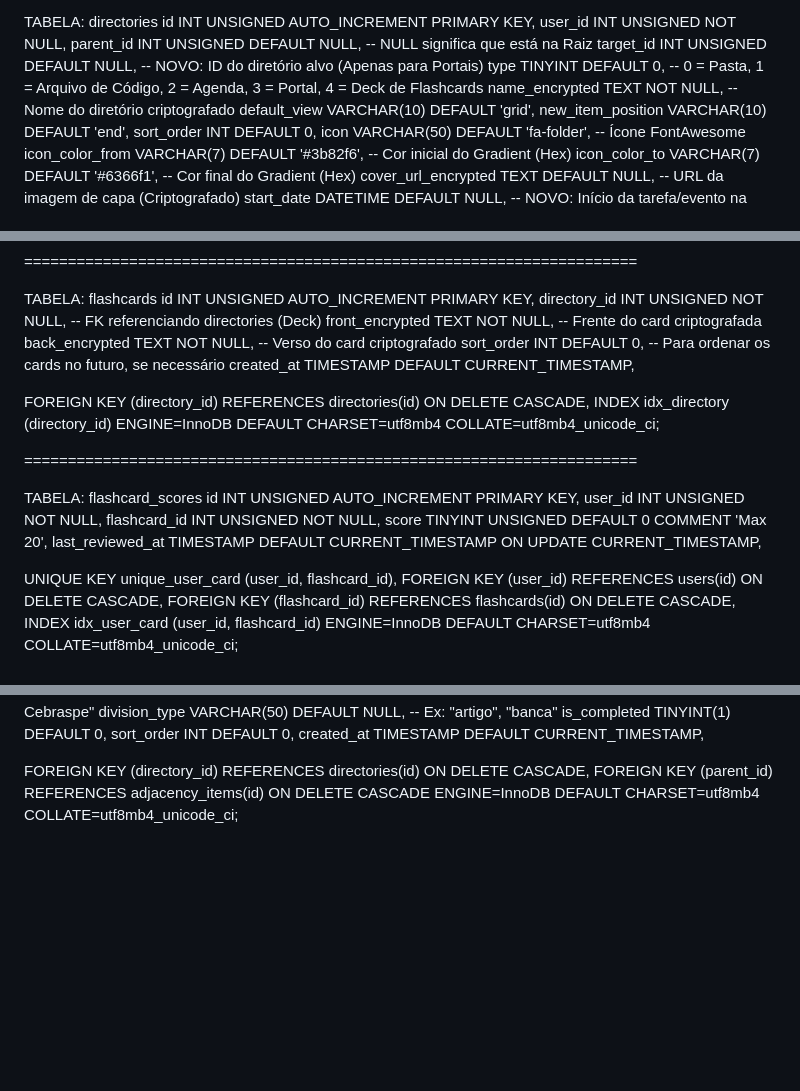
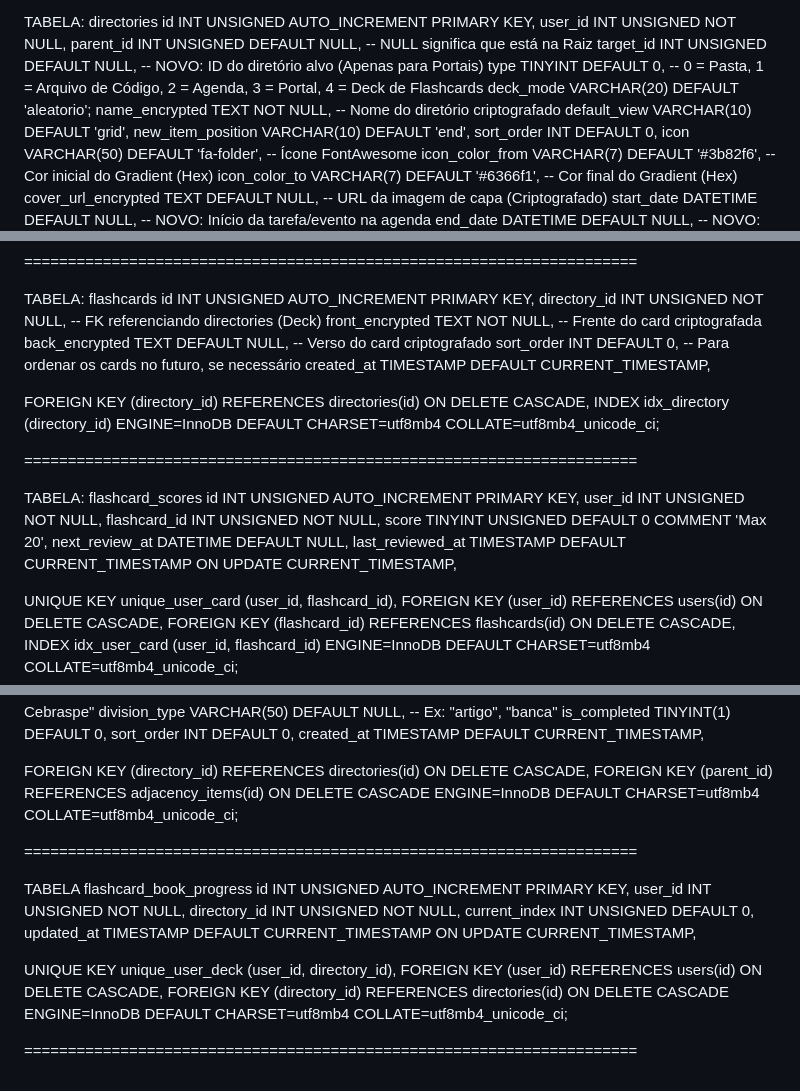
Before and after one commit to lirousme/gluon, a Markdown page: estrutura.md, 3 parts joined by grey strips. GitHub-like rendering; blank space fills up the shorter version.

```diff
--- a/estrutura.md
+++ b/estrutura.md
@@ -59,6 +59,7 @@ user_id INT UNSIGNED NOT NULL,
 parent_id INT UNSIGNED DEFAULT NULL, -- NULL significa que está na Raiz
 target_id INT UNSIGNED DEFAULT NULL, -- NOVO: ID do diretório alvo (Apenas para Portais)
 type TINYINT DEFAULT 0,              -- 0 = Pasta, 1 = Arquivo de Código, 2 = Agenda, 3 = Portal, 4 = Deck de Flashcards
+deck_mode VARCHAR(20) DEFAULT 'aleatorio';
 name_encrypted TEXT NOT NULL,        -- Nome do diretório criptografado
 default_view VARCHAR(10) DEFAULT 'grid',
 new_item_position VARCHAR(10) DEFAULT 'end',
@@ -120,7 +121,7 @@ TABELA: flashcards
 id INT UNSIGNED AUTO_INCREMENT PRIMARY KEY,
 directory_id INT UNSIGNED NOT NULL, -- FK referenciando directories (Deck)
 front_encrypted TEXT NOT NULL,      -- Frente do card criptografada
-back_encrypted TEXT NOT NULL,       -- Verso do card criptografado
+back_encrypted TEXT DEFAULT NULL,       -- Verso do card criptografado
 sort_order INT DEFAULT 0,           -- Para ordenar os cards no futuro, se necessário
 created_at TIMESTAMP DEFAULT CURRENT_TIMESTAMP,
 
@@ -135,6 +136,7 @@ id INT UNSIGNED AUTO_INCREMENT PRIMARY KEY,
 user_id INT UNSIGNED NOT NULL,
 flashcard_id INT UNSIGNED NOT NULL,
 score TINYINT UNSIGNED DEFAULT 0 COMMENT 'Max 20',
+next_review_at DATETIME DEFAULT NULL,
 last_reviewed_at TIMESTAMP DEFAULT CURRENT_TIMESTAMP ON UPDATE CURRENT_TIMESTAMP,
 
 UNIQUE KEY unique_user_card (user_id, flashcard_id),
@@ -158,3 +160,19 @@ created_at TIMESTAMP DEFAULT CURRENT_TIMESTAMP,
 FOREIGN KEY (directory_id) REFERENCES directories(id) ON DELETE CASCADE,
 FOREIGN KEY (parent_id) REFERENCES adjacency_items(id) ON DELETE CASCADE
 ENGINE=InnoDB DEFAULT CHARSET=utf8mb4 COLLATE=utf8mb4_unicode_ci;
+
+======================================================================
+
+TABELA flashcard_book_progress
+id INT UNSIGNED AUTO_INCREMENT PRIMARY KEY,
+user_id INT UNSIGNED NOT NULL,
+directory_id INT UNSIGNED NOT NULL,
+current_index INT UNSIGNED DEFAULT 0,
+updated_at TIMESTAMP DEFAULT CURRENT_TIMESTAMP ON UPDATE CURRENT_TIMESTAMP,
+
+UNIQUE KEY unique_user_deck (user_id, directory_id),
+FOREIGN KEY (user_id) REFERENCES users(id) ON DELETE CASCADE,
+FOREIGN KEY (directory_id) REFERENCES directories(id) ON DELETE CASCADE
+ENGINE=InnoDB DEFAULT CHARSET=utf8mb4 COLLATE=utf8mb4_unicode_ci;
+
+======================================================================
```
